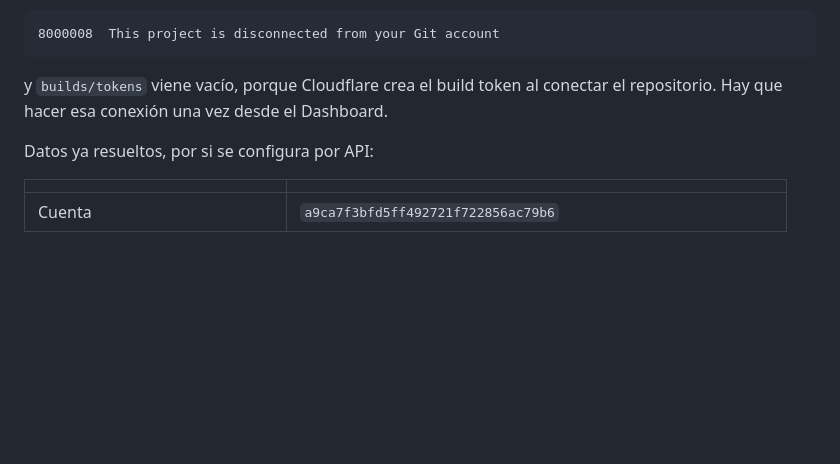
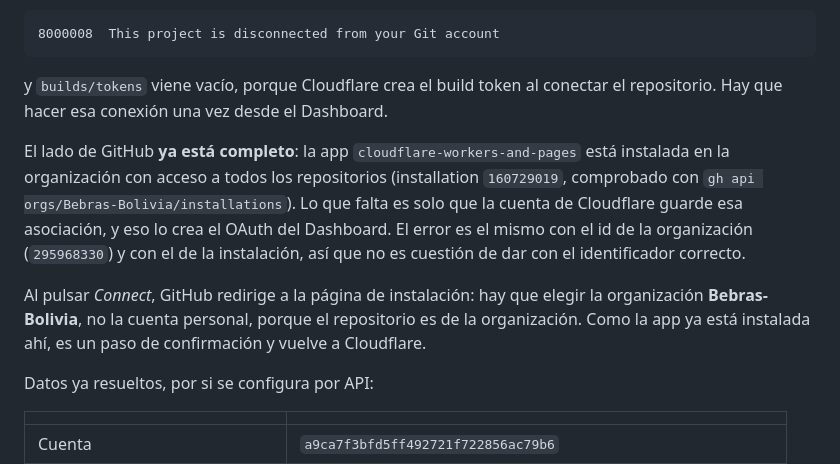
Before and after one commit to Dauphinsss/bebras-contest, a Markdown page: docs/workers-builds.md, the part around the change. GitHub-like rendering; blank space fills up the shorter version.

Commit message:
Anotar que la app de GitHub ya esta instalada en la organizacion
`gh api orgs/Bebras-Bolivia/installations` confirma que
`cloudflare-workers-and-pages` esta instalada con acceso a todos los
repositorios. O sea que el lado de GitHub esta completo y no hace falta instalar
nada nuevo: lo que falta es que la cuenta de Cloudflare guarde la asociacion,
que solo la crea el OAuth del Dashboard.

Probado que no es cuestion de dar con el identificador: la creacion de la
conexion responde 8000008 tanto con el id de la organizacion como con el de la
instalacion.

Queda anotado que al redirigir a GitHub hay que elegir la organizacion y no la
cuenta personal, que es el error facil de cometer ahi.

Co-Authored-By: Claude Opus 5 <noreply@anthropic.com>
Claude-Session: https://claude.ai/code/session_01VtmYCpRVt7iCthk4kuP82w

```diff
--- a/docs/workers-builds.md
+++ b/docs/workers-builds.md
@@ -52,6 +52,19 @@ instalaciones. Sin ella, crear la conexión responde:
 y `builds/tokens` viene vacío, porque Cloudflare crea el build token al conectar
 el repositorio. Hay que hacer esa conexión una vez desde el Dashboard.
 
+El lado de GitHub **ya está completo**: la app `cloudflare-workers-and-pages`
+está instalada en la organización con acceso a todos los repositorios
+(installation `160729019`, comprobado con `gh api orgs/Bebras-Bolivia/installations`).
+Lo que falta es solo que la cuenta de Cloudflare guarde esa asociación, y eso lo
+crea el OAuth del Dashboard. El error es el mismo con el id de la organización
+(`295968330`) y con el de la instalación, así que no es cuestión de dar con el
+identificador correcto.
+
+Al pulsar *Connect*, GitHub redirige a la página de instalación: hay que elegir
+la organización **Bebras-Bolivia**, no la cuenta personal, porque el repositorio
+es de la organización. Como la app ya está instalada ahí, es un paso de
+confirmación y vuelve a Cloudflare.
+
 Datos ya resueltos, por si se configura por API:
 
 | | |
```
